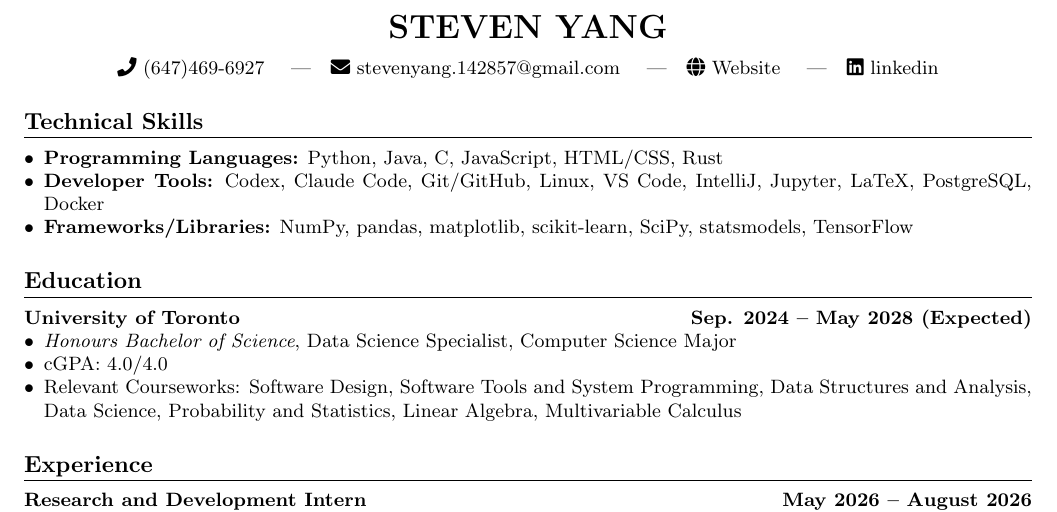
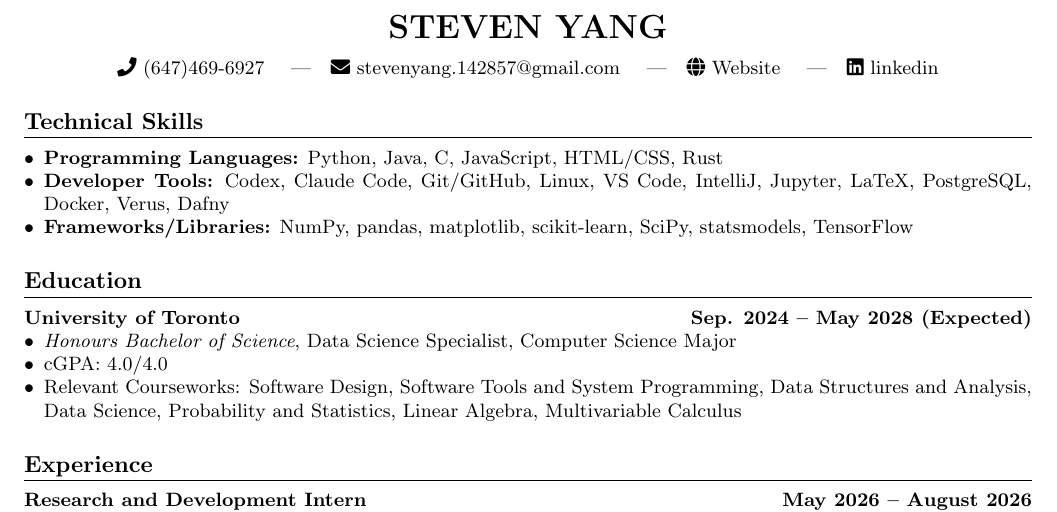
Before and after one commit to Sytion06/Sytion06.github.io, a LaTeX CV (assets/resume/Steven_Yang_Resume.tex): part of the page, cut so that both start at the same text. Compiled offline with pdfLaTeX.

Commit message:
Updated resume

```diff
--- a/assets/resume/Steven_Yang_Resume.tex
+++ b/assets/resume/Steven_Yang_Resume.tex
@@ -53,7 +53,7 @@
 \section*{Technical Skills}
 \begin{itemize}
   \item \textbf{Programming Languages:} Python, Java, C, JavaScript, HTML/CSS, Rust
-  \item \textbf{Developer Tools:} Codex, Claude Code, Git/GitHub, Linux, VS Code, IntelliJ, Jupyter, LaTeX, PostgreSQL, Docker
+  \item \textbf{Developer Tools:} Codex, Claude Code, Git/GitHub, Linux, VS Code, IntelliJ, Jupyter, LaTeX, PostgreSQL, Docker, Verus, Dafny
   \item \textbf{Frameworks/Libraries:} NumPy, pandas, matplotlib, scikit-learn, SciPy, statsmodels, TensorFlow
 \end{itemize}
 
```
Also changed, not shown: assets/resume/Steven_Yang_Resume.pdf.
